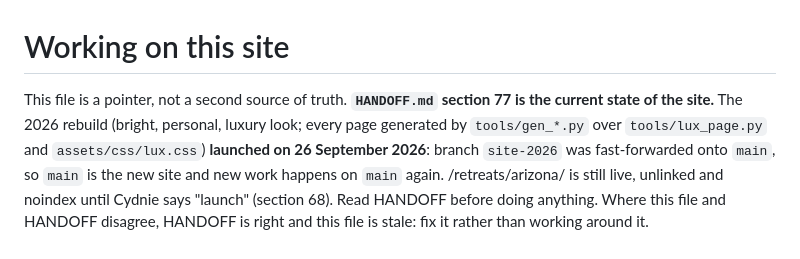
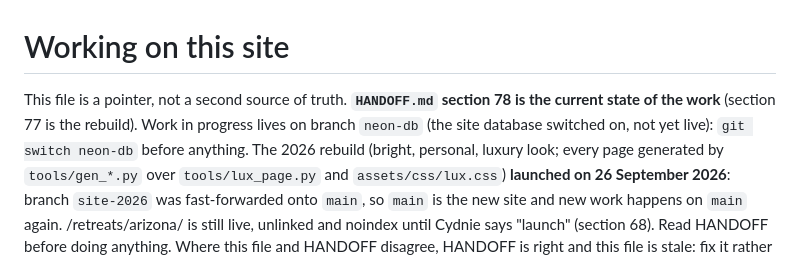
Before and after one commit to Cydniejocelyn/cydniejocelyn.com, a Markdown page: CLAUDE.md, the part around the change. Drawn GitHub-style.

Commit message:
CLAUDE.md: section 78 and branch neon-db
Co-Authored-By: Claude Opus 5.5 <noreply@anthropic.com>

```diff
--- a/CLAUDE.md
+++ b/CLAUDE.md
@@ -1,7 +1,9 @@
 # Working on this site
 
 This file is a pointer, not a second source of truth. **`HANDOFF.md` section
-77 is the current state of the site.** The 2026 rebuild (bright, personal,
+78 is the current state of the work** (section 77 is the rebuild). Work in
+progress lives on branch `neon-db` (the site database switched on, not yet
+live): `git switch neon-db` before anything. The 2026 rebuild (bright, personal,
 luxury look; every page generated by `tools/gen_*.py` over `tools/lux_page.py`
 and `assets/css/lux.css`) **launched on 26 September 2026**: branch
 `site-2026` was fast-forwarded onto `main`, so `main` is the new site and new
```
